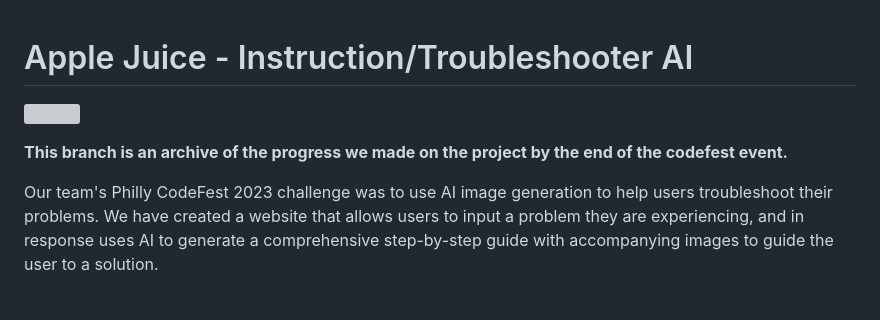
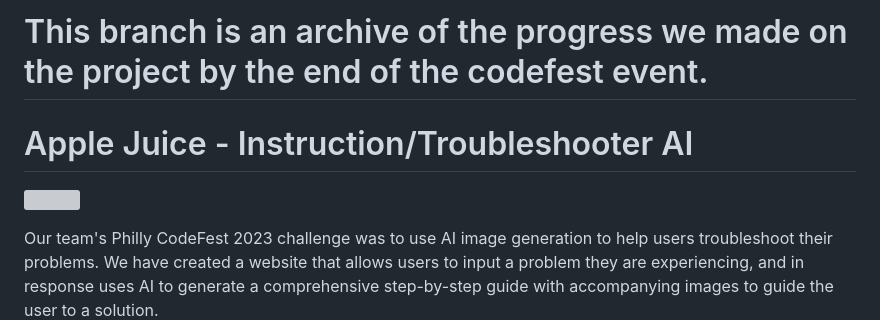
Before and after one commit to Charbot2703/apple-juice, a Markdown page: README.md, the part around the change. Rendered like a GitHub page; blank space fills up the shorter version; grey boxes are pictures that could not be loaded.

```diff
--- a/README.md
+++ b/README.md
@@ -1,7 +1,8 @@
+# This branch is an archive of the progress we made on the project by the end of the codefest event.
+
 # Apple Juice - Instruction/Troubleshooter AI
 ![](https://i.ibb.co/rdGjVwN/Header-Image.png)
 
-**This branch is an archive of the progress we made on the project by the end of the codefest event.**
 
 Our team's Philly CodeFest 2023 challenge was to use AI image generation to help users troubleshoot their problems. We have created a website that allows users to input a problem they are experiencing, and in response uses AI to generate a comprehensive step-by-step guide with accompanying images to guide the user to a solution.
 
```
